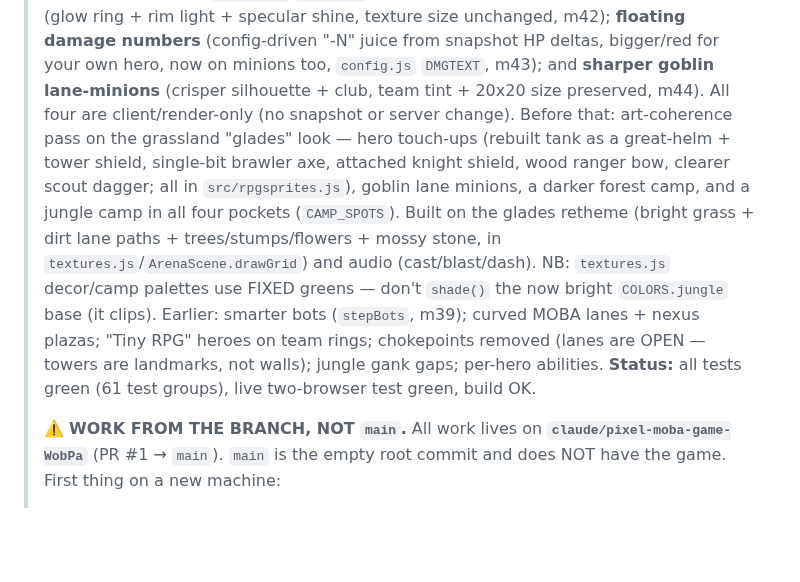
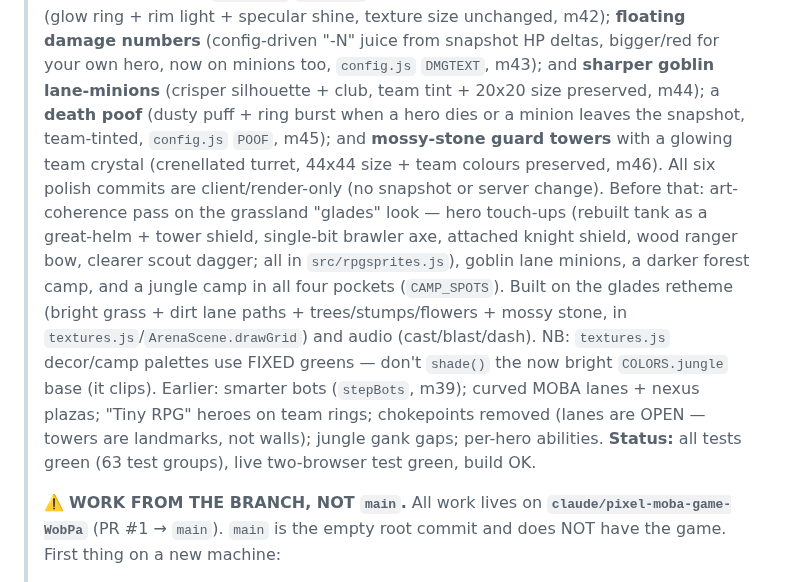
Before and after one commit to 4305Labs/pixelclash, a Markdown page: HANDOVER.md, the part around the change. Drawn GitHub-style; blank space fills up the shorter version.

Commit message:
Docs: handover + map screenshot for iteration 3 polish
Note the death-poof and tower-art commits in HANDOVER (63 test groups)
and refresh the map screenshot showing the new mossy-stone towers.

https://claude.ai/code/session_01MAXKRUpJFcKFAvV2b8xTXo

```diff
--- a/HANDOVER.md
+++ b/HANDOVER.md
@@ -13,9 +13,12 @@
 >   size unchanged, m42); **floating damage numbers** (config-driven "-N" juice
 >   from snapshot HP deltas, bigger/red for your own hero, now on minions too,
 >   `config.js` `DMGTEXT`, m43); and **sharper goblin lane-minions** (crisper
->   silhouette + club, team tint + 20x20 size preserved, m44). All four are
->   client/render-only (no snapshot or server change). Before that: art-coherence
->   pass on the grassland "glades" look —
+>   silhouette + club, team tint + 20x20 size preserved, m44); a **death poof**
+>   (dusty puff + ring burst when a hero dies or a minion leaves the snapshot,
+>   team-tinted, `config.js` `POOF`, m45); and **mossy-stone guard towers** with a
+>   glowing team crystal (crenellated turret, 44x44 size + team colours preserved,
+>   m46). All six polish commits are client/render-only (no snapshot or server
+>   change). Before that: art-coherence pass on the grassland "glades" look —
 >   hero touch-ups (rebuilt tank as a great-helm + tower shield, single-bit
 >   brawler axe, attached knight shield, wood ranger bow, clearer scout dagger;
 >   all in `src/rpgsprites.js`), goblin lane minions, a darker forest camp, and
@@ -27,7 +30,7 @@
 >   m39); curved MOBA lanes + nexus plazas; "Tiny RPG" heroes on team rings;
 >   chokepoints removed (lanes are OPEN — towers are landmarks, not walls);
 >   jungle gank gaps; per-hero abilities.
-> **Status:** all tests green (61 test groups), live two-browser test green, build OK.
+> **Status:** all tests green (63 test groups), live two-browser test green, build OK.
 >
 > ⚠️ **WORK FROM THE BRANCH, NOT `main`.** All work lives on
 > **`claude/pixel-moba-game-WobPa`** (PR #1 → `main`). `main` is the empty root
```
Also changed, not shown: docs/screenshot-map.png.
